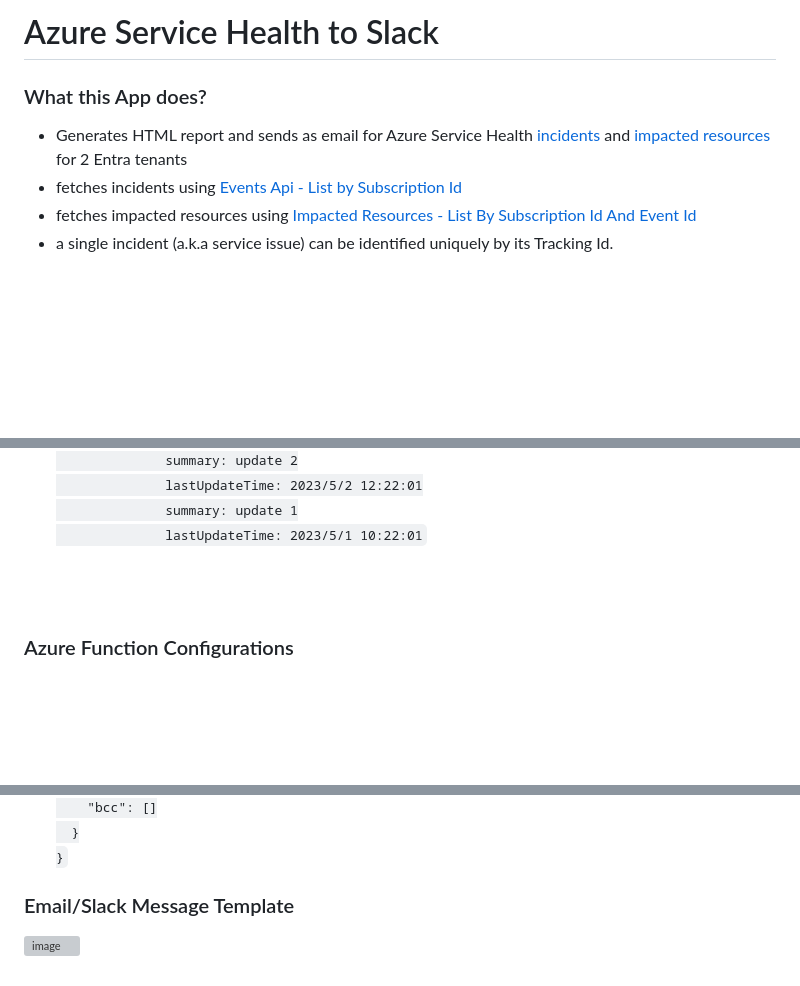
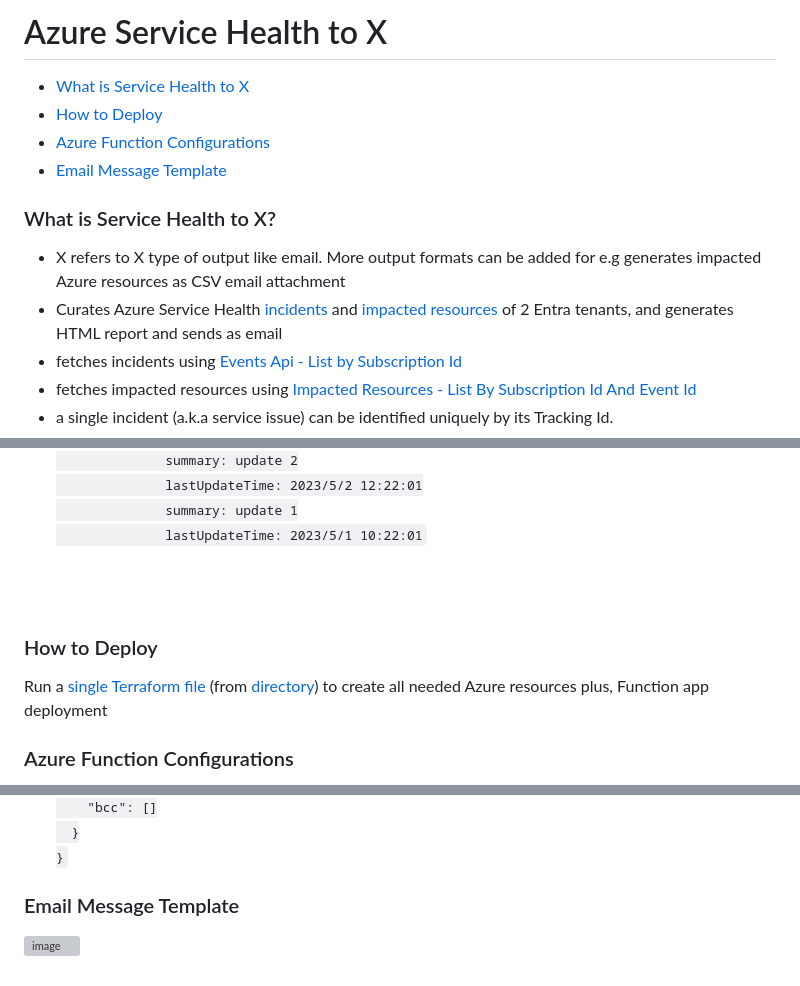
Before and after one commit to weixian-zhang/azure-servicehealth-integration, a Markdown page: README.md, 3 parts joined by grey strips. Drawn GitHub-style; blank space fills up the shorter version; grey boxes are pictures that could not be loaded.

```diff
--- a/README.md
+++ b/README.md
@@ -1,7 +1,13 @@
-# Azure Service Health to Slack
+# Azure Service Health to X
 
-### What this App does?
-* Generates HTML report and sends as email for Azure Service Health [incidents](https://learn.microsoft.com/en-us/azure/service-health/service-health-notifications-properties) and [impacted resources](https://learn.microsoft.com/en-us/azure/service-health/impacted-resources-security) for 2 Entra tenants
+* [What is Service Health to X](#what-is-service-health-to-x)
+* [How to Deploy](#how-to-deploy)
+* [Azure Function Configurations](#azure-function-configurations)
+* [Email Message Template](#email-message-template)
+
+### What is Service Health to X?
+* X refers to X type of output like email. More output formats can be added for e.g generates impacted Azure resources as CSV email attachment
+* Curates Azure Service Health [incidents](https://learn.microsoft.com/en-us/azure/service-health/service-health-notifications-properties) and [impacted resources](https://learn.microsoft.com/en-us/azure/service-health/impacted-resources-security) of 2 Entra tenants, and generates HTML report and sends as email
 * fetches incidents using [Events Api - List by Subscription Id](https://learn.microsoft.com/en-us/rest/api/resourcehealth/events/list-by-subscription-id?view=rest-resourcehealth-2022-10-01&tabs=HTTP)
 * fetches impacted resources using [Impacted Resources - List By Subscription Id And Event Id](https://learn.microsoft.com/en-us/rest/api/resourcehealth/impacted-resources/list-by-subscription-id-and-event-id?view=rest-resourcehealth-2022-10-01&tabs=HTTP)
 * a single incident (a.k.a service issue) can be identified uniquely by its Tracking Id.
@@ -46,6 +52,9 @@
 
 <br />
 <br />
+
+### How to Deploy
+Run a [single Terraform file](https://github.com/weixian-zhang/azure-servicehealth-integration/blob/main/src/deploy/main_app/main.tf) (from [directory](https://github.com/weixian-zhang/azure-servicehealth-integration/tree/main/src/deploy/main_app)) to create all needed Azure resources plus, Function app deployment
 
 ### Azure Function Configurations
 * Stack = Node.js
@@ -92,6 +101,6 @@ App will retrieve all Azure Subscriptions that Service Principals below have acc
       }
     </code>
 
-### Email/Slack Message Template
+### Email Message Template
 
 ![image](https://github.com/weixian-zhang/azure-servicehealth-integration/assets/43234101/36f7f2f6-805b-442c-a549-54c11a44ee45)
```
